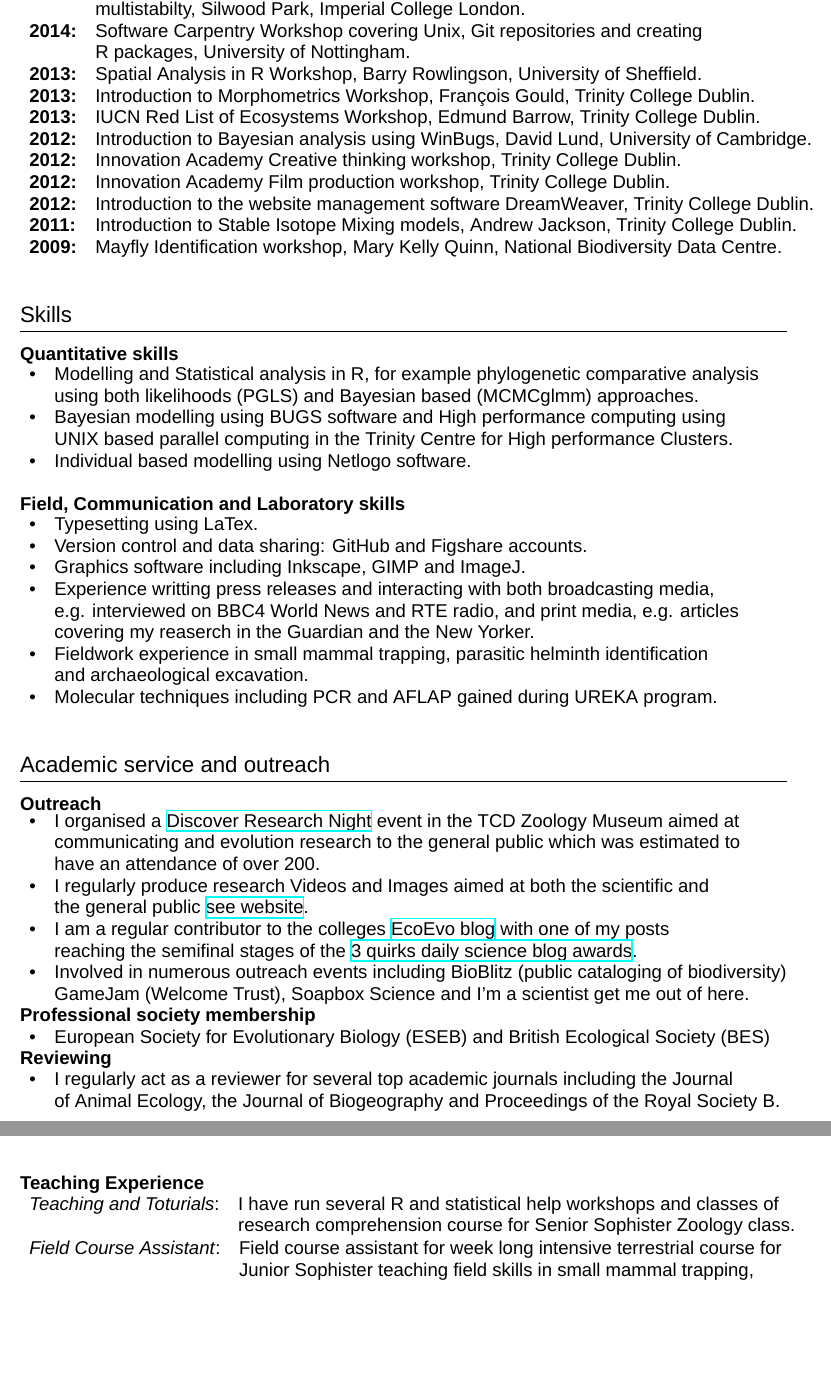
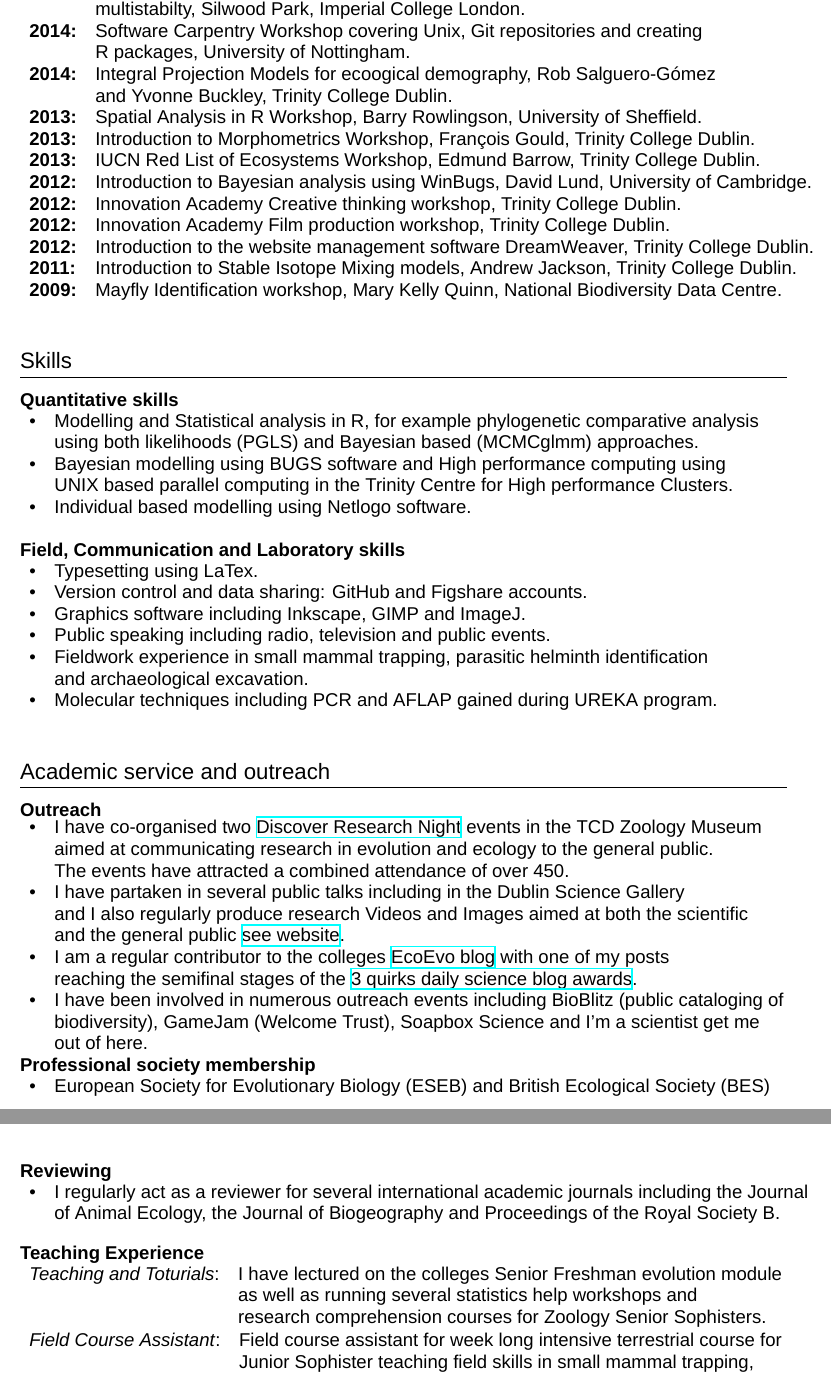
Before and after one commit to healyke/healyke.github.io, a LaTeX CV (Latexcv/KevinHealyCV.tex): two parts of pages 3 and 4 of 4, joined at a grey line, cut so that both start at the same text, the shorter picture padded with empty space. Compiled offline with XeLaTeX; a missing font is replaced by an installed copy or a similar font.

Commit message:
updated cv

```diff
--- a/Latexcv/KevinHealyCV.tex
+++ b/Latexcv/KevinHealyCV.tex
@@ -188,6 +192,9 @@ Thesis: "Fractal structure of intestinal parasite communities in the field mouse
 %---------------------------------------
 \textbf{2014:} & Software Carpentry Workshop covering Unix, Git repositories and creating\\
 &R packages, University of Nottingham.\\
+%---------------------------------------
+\textbf{2014:} & Integral Projection Models for ecoogical demography, Rob Salguero-Gómez\\
+&and Yvonne Buckley, Trinity College Dublin.\\
 %---------------------------------------
 \textbf{2013:} & Spatial Analysis in R Workshop, Barry Rowlingson, University of Sheffield.\\
 %------------------
@@ -235,9 +242,7 @@ Thesis: "Fractal structure of intestinal parasite communities in the field mouse
 \textbullet & Typesetting using LaTex.\\
 \textbullet & Version control and data sharing: GitHub and Figshare accounts.\\
 \textbullet & Graphics software including Inkscape, GIMP and ImageJ.\\
-\textbullet & Experience writting press releases and interacting with both broadcasting media,\\
-&e.g. interviewed on BBC4 World News and RTE radio, and print media, e.g. articles\\
-&covering my reaserch in the Guardian and the New Yorker.\\
+\textbullet & Public speaking including radio, television and public events.\\
 \textbullet & Fieldwork experience in small mammal trapping, parasitic helminth identification\\
 & and archaeological excavation.\\
 \textbullet & Molecular techniques including PCR and AFLAP gained during UREKA program.\\
@@ -256,15 +261,17 @@ Thesis: "Fractal structure of intestinal parasite communities in the field mouse
 \raggedright\textbf{Outreach}\\
 \begin{tabular}{ll}
 %---------------------------------------
-\textbullet& I organised a \href{http://discoverresearchdublin.com/events/zoological-museum/}{Discover Research Night} event in the TCD Zoology Museum aimed at\\
-&communicating and evolution research to the general public which was estimated to\\
-&have an attendance of over 200.\\
-\textbullet & I regularly produce research Videos and Images aimed at both the scientific and\\
-& the general public \href{http://healyke.github.io/outreach.html}{see website}.\\
+\textbullet& I have co-organised two \href{http://discoverresearchdublin.com/2014/08/20/night-life/}{Discover Research Night} events in the TCD Zoology Museum\\
+&aimed at communicating research in evolution and ecology to the general public.\\
+&The events have attracted a combined attendance of over 450.\\
+\textbullet & I have partaken in several public talks including in the Dublin Science Gallery\\
+&and I also regularly produce research Videos and Images aimed at both the scientific\\
+&and the general public \href{http://healyke.github.io/outreach.html}{see website}.\\
 \textbullet &I am a regular contributor to the colleges\href{http://www.ecoevoblog.com/}{ EcoEvo blog} with one of my posts\\
 & reaching the semifinal stages of the \href{http://www.3quarksdaily.com/3quarksdaily/2014/09/3qd-science-prize-semifinalists-2014.html}{3 quirks daily science blog awards}.\\
-\textbullet & Involved in numerous outreach events including BioBlitz (public cataloging of biodiversity)\\
-&GameJam (Welcome Trust), Soapbox Science and I'm a scientist get me out of here.
+\textbullet & I have been involved in numerous outreach events including BioBlitz (public cataloging of\\
+&biodiversity), GameJam (Welcome Trust), Soapbox Science and I'm a scientist get me\\
+&out of here.
 \end{tabular}
 
 \raggedright\textbf{Professional society membership}\\
@@ -277,7 +284,7 @@ Thesis: "Fractal structure of intestinal parasite communities in the field mouse
 \raggedright\textbf{Reviewing}\\
 \begin{tabular}{ll}
 %---------------------------------------
-\textbullet&I regularly act as a reviewer for several top academic journals including the Journal\\
+\textbullet&I regularly act as a reviewer for several international academic journals including the Journal\\
 &of Animal Ecology, the Journal of Biogeography and Proceedings of the Royal Society B. \\
 
 \end{tabular}
@@ -289,8 +296,9 @@ Thesis: "Fractal structure of intestinal parasite communities in the field mouse
 \raggedright\textbf{Teaching Experience}\\
 \begin{tabular}{ll}
 %---------------------------------------
-\textit{Teaching and Toturials}:&I have run several R and statistical help workshops and classes of\\
-& research comprehension course for Senior Sophister Zoology class.\\
+\textit{Teaching and Toturials}:&I have lectured on the colleges Senior Freshman evolution module\\
+&as well as running several statistics help workshops and\\
+& research comprehension courses for Zoology Senior Sophisters.\\
 
 \end{tabular}
 
```
Also changed, not shown: Latexcv/KevinHealyCV.pdf, Latexcv/KevinHealyCV.tex (44 more changed lines), 4 other files.
